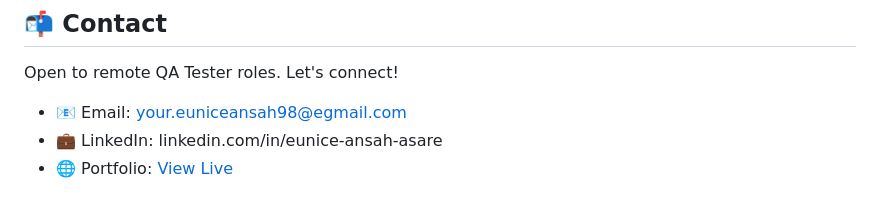
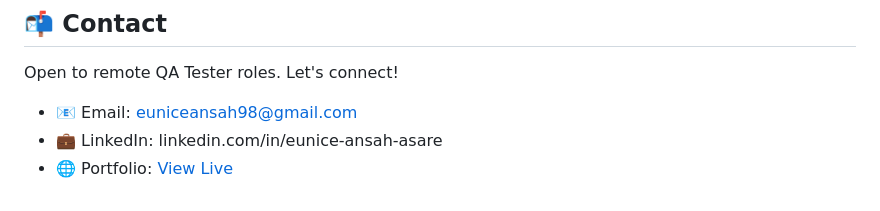
Before and after one commit to EuniceAsareAnsah/QA-Tester-Portfolio, a Markdown page: README.md, the part around one of its changes. GitHub-like rendering.

```diff
--- a/README.md
+++ b/README.md
@@ -103,5 +103,5 @@ qa-portfolio/
 
 Open to remote QA Tester roles. Let's connect!
 
-- 📧 Email: your.euniceansah98@egmail.com
+- 📧 Email: euniceansah98@gmail.com
 - 💼 LinkedIn: linkedin.com/in/eunice-ansah-asare
```
Also changed, not shown: other parts of README.md (+1 -1 lines).
